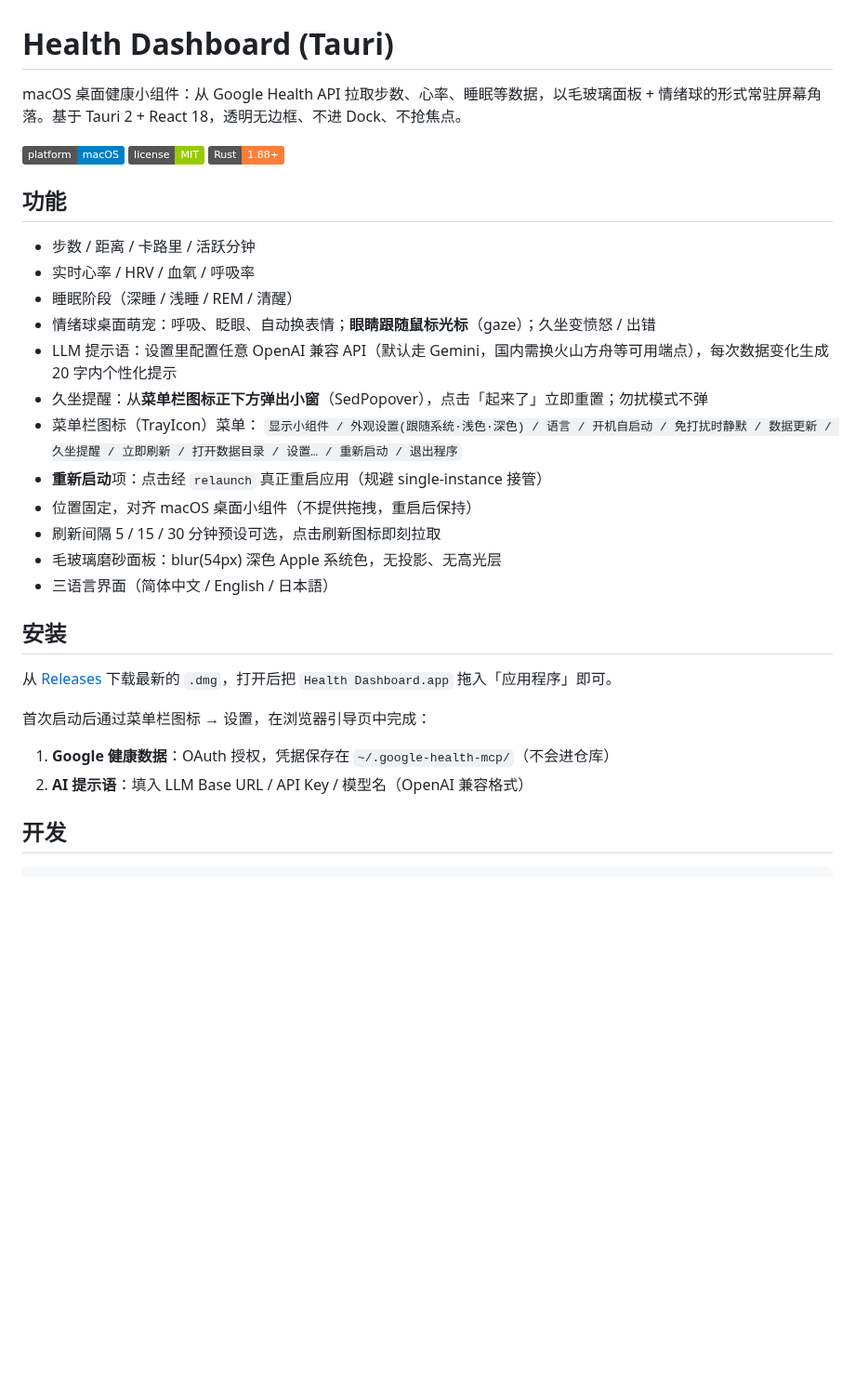
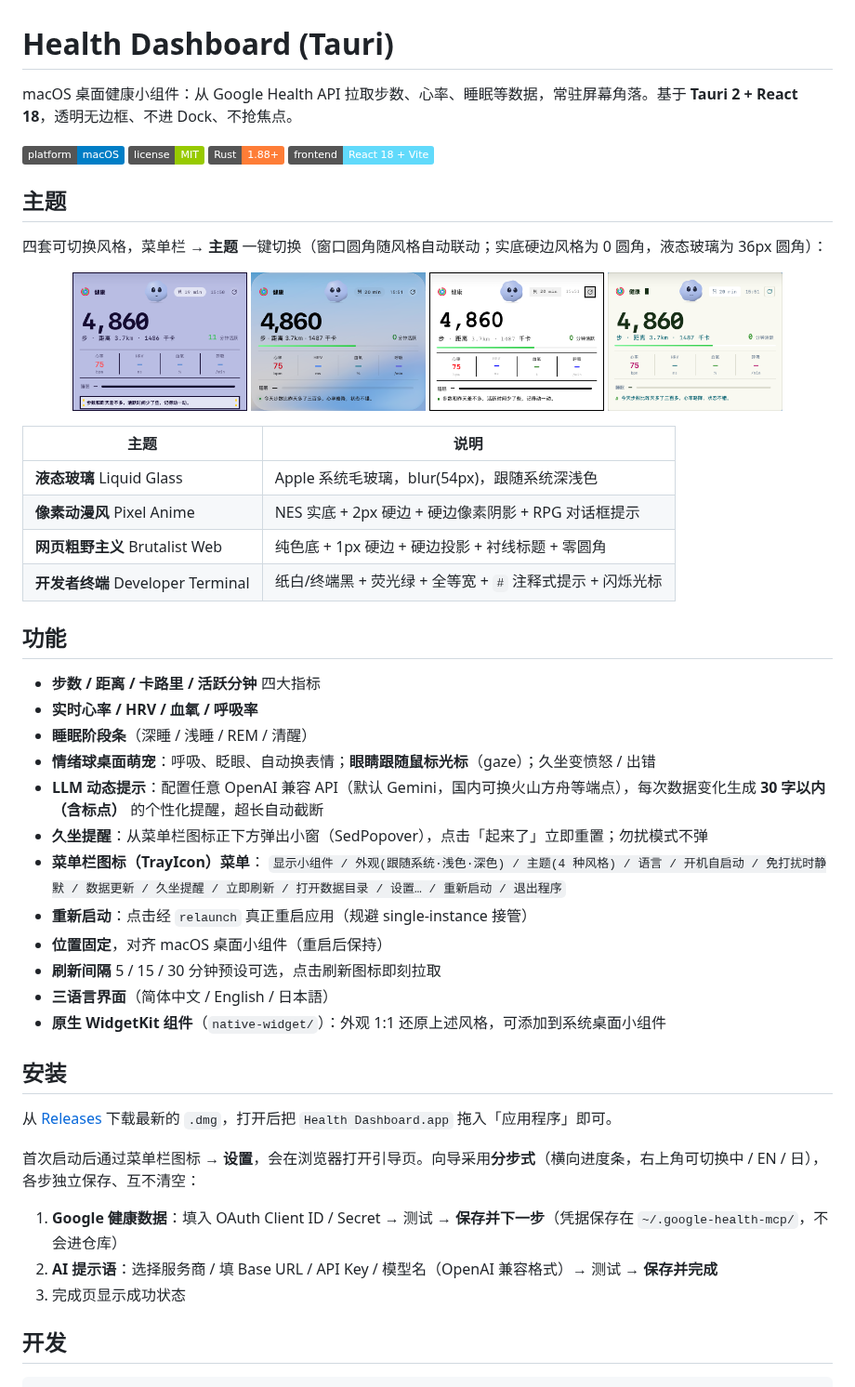
Before and after one commit to ARRIIIIIS/google-health-dashboard, a Markdown page: README.md, the part around one of its changes. Shown at 93% size. Drawn GitHub-style; pictures changed too: assets/themes/theme-brutalist-web.png (added), assets/themes/theme-developer-terminal.png (added), assets/themes/theme-liquid-glass-dark.png (added); badges without logos; blank space fills up the shorter version.

```diff
--- a/README.md
+++ b/README.md
@@ -1,35 +1,55 @@
 # Health Dashboard (Tauri)
 
-macOS 桌面健康小组件：从 Google Health API 拉取步数、心率、睡眠等数据，以毛玻璃面板 + 情绪球的形式常驻屏幕角落。基于 Tauri 2 + React 18，透明无边框、不进 Dock、不抢焦点。
+macOS 桌面健康小组件：从 Google Health API 拉取步数、心率、睡眠等数据，常驻屏幕角落。基于 **Tauri 2 + React 18**，透明无边框、不进 Dock、不抢焦点。
 
 ![Platform](https://img.shields.io/badge/platform-macOS-blue)
 ![License](https://img.shields.io/badge/license-MIT-green)
 ![Rust](https://img.shields.io/badge/Rust-1.88%2B-orange)
+![Frontend](https://img.shields.io/badge/frontend-React%2018%20%2B%20Vite-61dafb)
+
+## 主题
+
+四套可切换风格，菜单栏 → **主题** 一键切换（窗口圆角随风格自动联动；实底硬边风格为 0 圆角，液态玻璃为 36px 圆角）：
+
+<p align="center">
+  <img src="assets/themes/theme-liquid-glass-dark.png" alt="液态玻璃 · 深色" width="188">
+  <img src="assets/themes/theme-liquid-glass-light.png" alt="液态玻璃 · 浅色" width="188">
+  <img src="assets/themes/theme-brutalist-web.png" alt="网页粗野主义" width="188">
+  <img src="assets/themes/theme-developer-terminal.png" alt="开发者终端" width="188">
+</p>
+
+| 主题 | 说明 |
+| --- | --- |
+| **液态玻璃** Liquid Glass | Apple 系统毛玻璃，blur(54px)，跟随系统深浅色 |
+| **像素动漫风** Pixel Anime | NES 实底 + 2px 硬边 + 硬边像素阴影 + RPG 对话框提示 |
+| **网页粗野主义** Brutalist Web | 纯色底 + 1px 硬边 + 硬边投影 + 衬线标题 + 零圆角 |
+| **开发者终端** Developer Terminal | 纸白/终端黑 + 荧光绿 + 全等宽 + `#` 注释式提示 + 闪烁光标 |
 
 ## 功能
 
-- 步数 / 距离 / 卡路里 / 活跃分钟
-- 实时心率 / HRV / 血氧 / 呼吸率
-- 睡眠阶段（深睡 / 浅睡 / REM / 清醒）
-- 情绪球桌面萌宠：呼吸、眨眼、自动换表情；**眼睛跟随鼠标光标**（gaze）；久坐变愤怒 / 出错
-- LLM 提示语：设置里配置任意 OpenAI 兼容 API（默认走 Gemini，国内需换火山方舟等可用端点），每次数据变化生成 20 字内个性化提示
-- 久坐提醒：从**菜单栏图标正下方弹出小窗**（SedPopover），点击「起来了」立即重置；勿扰模式不弹
-- 菜单栏图标（TrayIcon）菜单：
-  `显示小组件 / 外观设置(跟随系统·浅色·深色) / 语言 / 开机自启动 / 免打扰时静默 / 数据更新 / 久坐提醒 / 立即刷新 / 打开数据目录 / 设置… / 重新启动 / 退出程序`
-- **重新启动**项：点击经 `relaunch` 真正重启应用（规避 single-instance 接管）
-- 位置固定，对齐 macOS 桌面小组件（不提供拖拽，重启后保持）
-- 刷新间隔 5 / 15 / 30 分钟预设可选，点击刷新图标即刻拉取
-- 毛玻璃磨砂面板：blur(54px) 深色 Apple 系统色，无投影、无高光层
-- 三语言界面（简体中文 / English / 日本語）
+- **步数 / 距离 / 卡路里 / 活跃分钟** 四大指标
+- **实时心率 / HRV / 血氧 / 呼吸率**
+- **睡眠阶段条**（深睡 / 浅睡 / REM / 清醒）
+- **情绪球桌面萌宠**：呼吸、眨眼、自动换表情；**眼睛跟随鼠标光标**（gaze）；久坐变愤怒 / 出错
+- **LLM 动态提示**：配置任意 OpenAI 兼容 API（默认 Gemini，国内可换火山方舟等端点），每次数据变化生成 **30 字以内（含标点）** 的个性化提醒，超长自动截断
+- **久坐提醒**：从菜单栏图标正下方弹出小窗（SedPopover），点击「起来了」立即重置；勿扰模式不弹
+- **菜单栏图标（TrayIcon）菜单**：
+  `显示小组件 / 外观(跟随系统·浅色·深色) / 主题(4 种风格) / 语言 / 开机自启动 / 免打扰时静默 / 数据更新 / 久坐提醒 / 立即刷新 / 打开数据目录 / 设置… / 重新启动 / 退出程序`
+- **重新启动**：点击经 `relaunch` 真正重启应用（规避 single-instance 接管）
+- **位置固定**，对齐 macOS 桌面小组件（重启后保持）
+- **刷新间隔** 5 / 15 / 30 分钟预设可选，点击刷新图标即刻拉取
+- **三语言界面**（简体中文 / English / 日本語）
+- **原生 WidgetKit 组件**（`native-widget/`）：外观 1:1 还原上述风格，可添加到系统桌面小组件
 
 ## 安装
 
 从 [Releases](https://github.com/ARRIIIIIS/google-health-dashboard/releases) 下载最新的 `.dmg`，打开后把 `Health Dashboard.app` 拖入「应用程序」即可。
 
-首次启动后通过菜单栏图标 → 设置，在浏览器引导页中完成：
+首次启动后通过菜单栏图标 → **设置**，会在浏览器打开引导页。向导采用**分步式**（横向进度条，右上角可切换中 / EN / 日），各步独立保存、互不清空：
 
-1. **Google 健康数据**：OAuth 授权，凭据保存在 `~/.google-health-mcp/`（不会进仓库）
-2. **AI 提示语**：填入 LLM Base URL / API Key / 模型名（OpenAI 兼容格式）
+1. **Google 健康数据**：填入 OAuth Client ID / Secret → 测试 → **保存并下一步**（凭据保存在 `~/.google-health-mcp/`，不会进仓库）
+2. **AI 提示语**：选择服务商 / 填 Base URL / API Key / 模型名（OpenAI 兼容格式）→ 测试 → **保存并完成**
+3. 完成页显示成功状态
 
 ## 开发
 
```
Also changed, not shown: other parts of README.md (+28 -15 lines), 5 other files.
